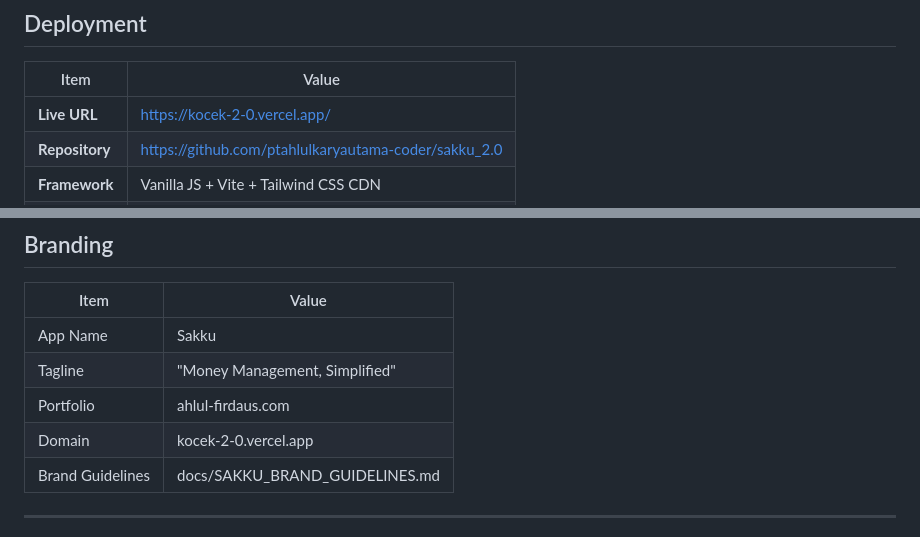
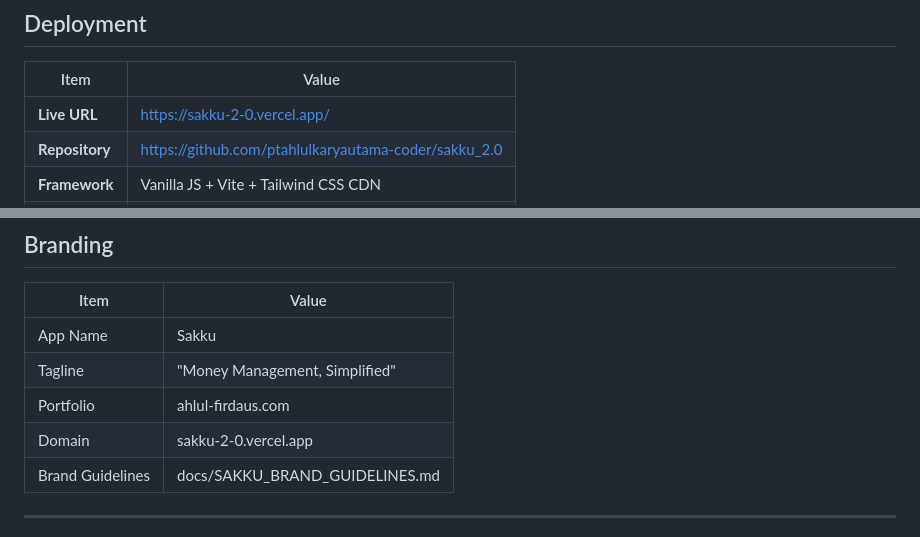
Before and after one commit to ptahlulkaryautama-coder/kocekku, a Markdown page: docs/CURRENT_STATUS.md, 2 parts joined by grey strips. Drawn GitHub-style.

Commit message:
docs: update Vercel domain to sakku-2-0.vercel.app
🤖 Generated with Codebuff
Co-Authored-By: Codebuff <noreply@codebuff.com>

```diff
--- a/docs/CURRENT_STATUS.md
+++ b/docs/CURRENT_STATUS.md
@@ -10,7 +10,7 @@
 
 | Item | Value |
 |------|-------|
-| **Live URL** | https://kocek-2-0.vercel.app/ |
+| **Live URL** | https://sakku-2-0.vercel.app/ |
 | **Repository** | https://github.com/ptahlulkaryautama-coder/sakku_2.0 |
 | **Framework** | Vanilla JS + Vite + Tailwind CSS CDN |
 | **Hosting** | Vercel (auto-deploy on push to `main`) |
@@ -371,7 +371,7 @@ src/
 | App Name | Sakku |
 | Tagline | "Money Management, Simplified" |
 | Portfolio | ahlul-firdaus.com |
-| Domain | kocek-2-0.vercel.app | (update Vercel domain to match)
+| Domain | sakku-2-0.vercel.app |
 | Brand Guidelines | docs/SAKKU_BRAND_GUIDELINES.md |
 
 ---
```
